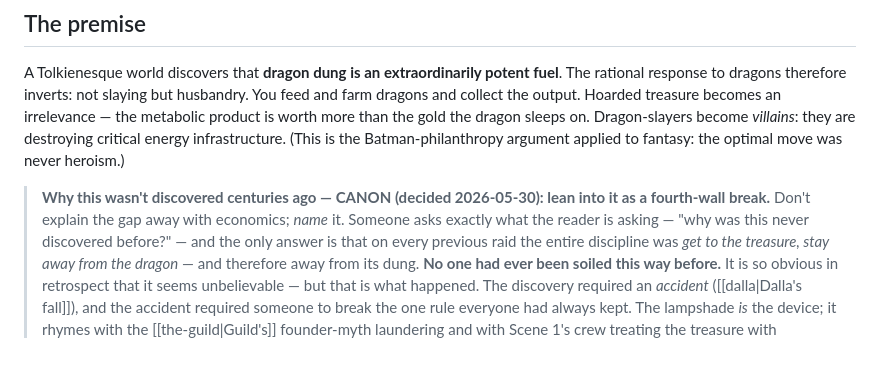
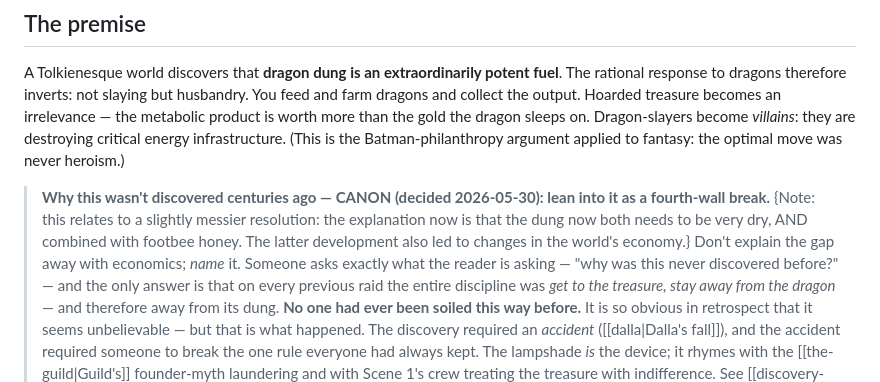
Before and after one commit to JonMinton/guanomon, a Markdown page: 01-world/story-bible.md, the part around the change. Rendered like a GitHub page; blank space fills up the shorter version.

```diff
--- a/01-world/story-bible.md
+++ b/01-world/story-bible.md
@@ -27,7 +27,7 @@ energy infrastructure. (This is the Batman-philanthropy argument applied to
 fantasy: the optimal move was never heroism.)
 
 > **Why this wasn't discovered centuries ago — CANON (decided 2026-05-30): lean into
-> it as a fourth-wall break.** Don't explain the gap away with economics; *name* it.
+> it as a fourth-wall break.** {Note: this relates to a slightly messier resolution: the explanation now is that the dung now both needs to be very dry, AND combined with footbee honey. The latter development also led to changes in the world's economy.} Don't explain the gap away with economics; *name* it.
 > Someone asks exactly what the reader is asking — "why was this never discovered
 > before?" — and the only answer is that on every previous raid the entire discipline
 > was *get to the treasure, stay away from the dragon* — and therefore away from its
```
Also changed, not shown: 01-world/above-and-below.md (+5 -0 lines).
